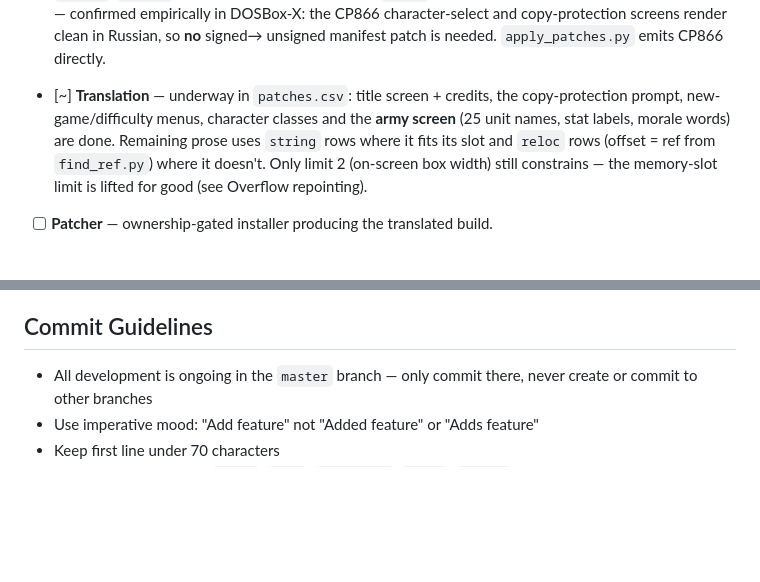
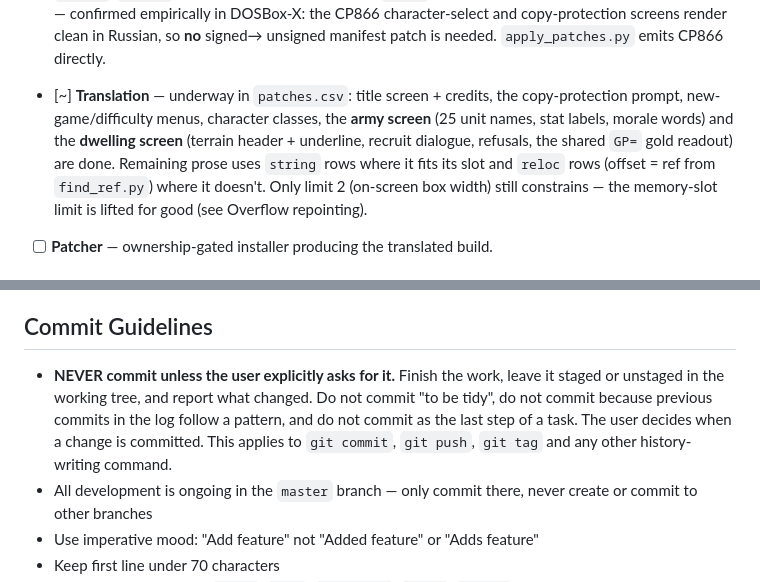
Before and after one commit to atiupin/kbr, a Markdown page: CLAUDE.md, 2 parts joined by grey strips. GitHub-like rendering; blank space fills up the shorter version.

Commit message:
docs: note the dwelling screen and add a no-autocommit rule

```diff
--- a/CLAUDE.md
+++ b/CLAUDE.md
@@ -472,8 +472,9 @@ itself is the `0xC40A` branch, handled by the patch above.
       character-select and copy-protection screens render clean in Russian, so **no** signed→
       unsigned manifest patch is needed. `apply_patches.py` emits CP866 directly.
 - [~] **Translation** — underway in `patches.csv`: title screen + credits, the copy-protection
-  prompt, new-game/difficulty menus, character classes and the **army screen** (25 unit names,
-  stat labels, morale words) are done. Remaining
+  prompt, new-game/difficulty menus, character classes, the **army screen** (25 unit names,
+  stat labels, morale words) and the **dwelling screen** (terrain header + underline, recruit
+  dialogue, refusals, the shared `GP=` gold readout) are done. Remaining
   prose uses `string` rows where it fits its slot and `reloc` rows (offset = ref from
   `find_ref.py`) where it doesn't. Only limit 2 (on-screen box width) still constrains — the
   memory-slot limit is lifted for good (see Overflow repointing).
@@ -489,6 +490,11 @@ itself is the `0xC40A` branch, handled by the patch above.
 
 ## Commit Guidelines
 
+- **NEVER commit unless the user explicitly asks for it.** Finish the work, leave it staged or
+  unstaged in the working tree, and report what changed. Do not commit "to be tidy", do not
+  commit because previous commits in the log follow a pattern, and do not commit as the last
+  step of a task. The user decides when a change is committed. This applies to `git commit`,
+  `git push`, `git tag` and any other history-writing command.
 - All development is ongoing in the `master` branch — only commit there, never create or commit to other branches
 - Use imperative mood: "Add feature" not "Added feature" or "Adds feature"
 - Keep first line under 70 characters
```
